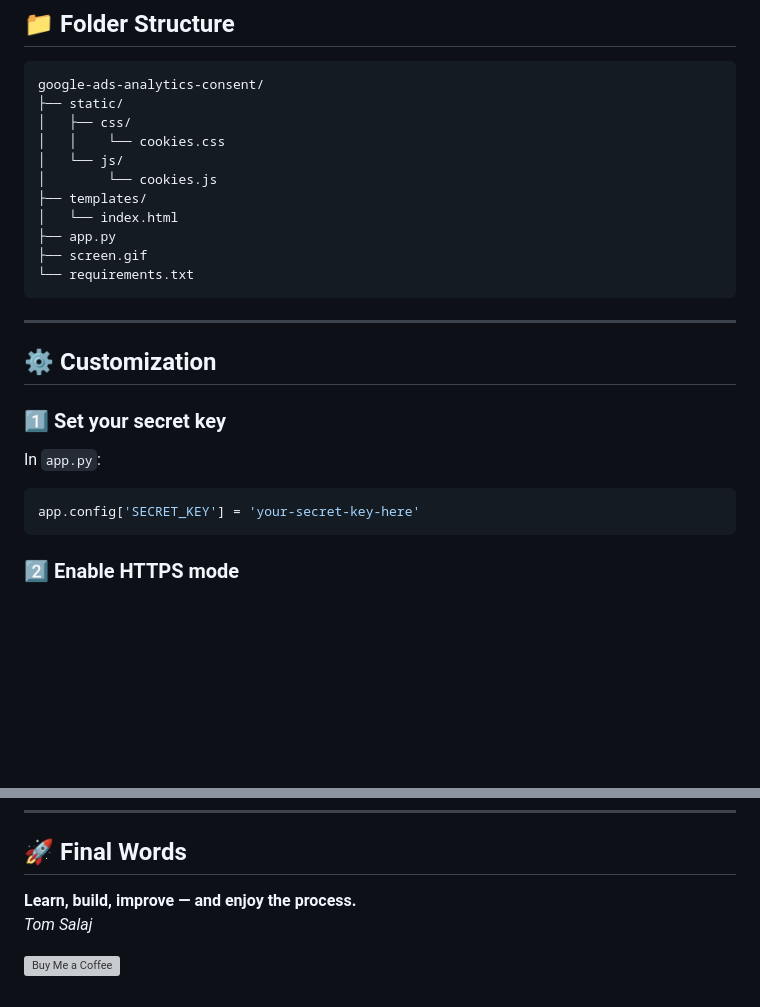
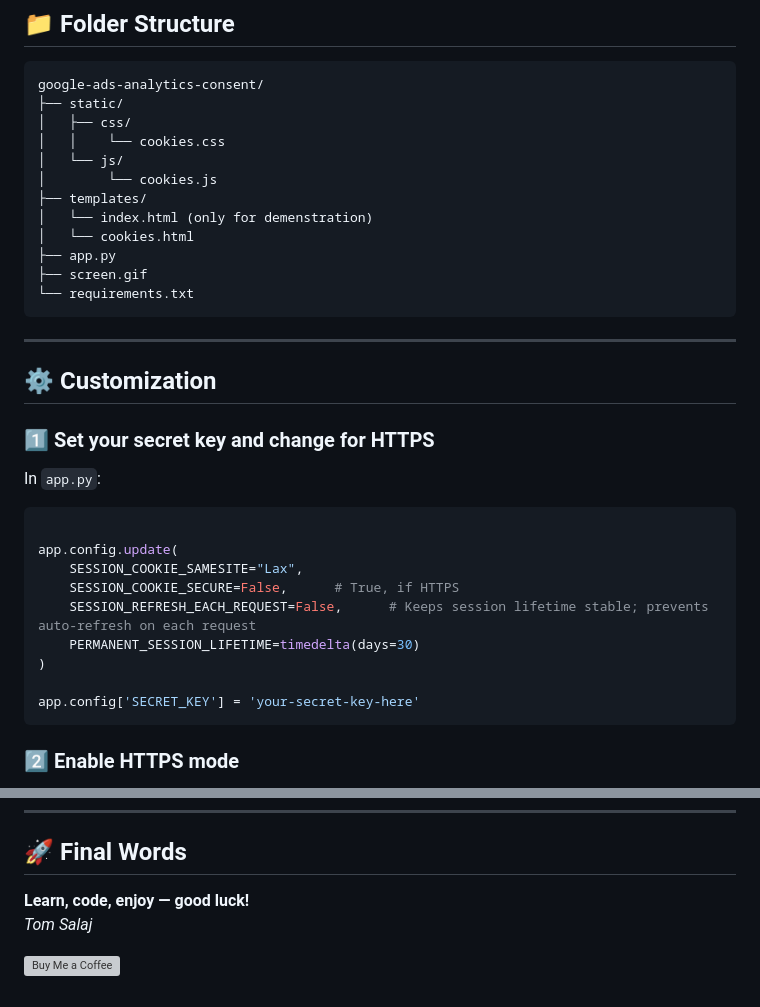
Before and after one commit to tom591/google-ads-analytics-consent, a Markdown page: README.md, 2 parts joined by grey strips. Drawn GitHub-style; blank space fills up the shorter version; grey boxes are pictures that could not be loaded.

Commit message:
Revise README for clarity and HTTPS instructions
Updated README to clarify file purpose and customization instructions.

````diff
--- a/README.md
+++ b/README.md
@@ -56,7 +56,8 @@ google-ads-analytics-consent/
 │   └── js/
 │        └── cookies.js
 ├── templates/
-│   └── index.html
+│   └── index.html (only for demenstration)
+│   └── cookies.html
 ├── app.py
 ├── screen.gif
 └── requirements.txt
@@ -66,11 +67,19 @@ google-ads-analytics-consent/
 
 ## ⚙️ Customization
 
-### 1️⃣ Set your secret key
+### 1️⃣ Set your secret key and change for HTTPS
 
 In `app.py`:
 
 ```bash
+
+app.config.update(
+    SESSION_COOKIE_SAMESITE="Lax",
+    SESSION_COOKIE_SECURE=False,      # True, if HTTPS
+    SESSION_REFRESH_EACH_REQUEST=False,      # Keeps session lifetime stable; prevents auto-refresh on each request
+    PERMANENT_SESSION_LIFETIME=timedelta(days=30)
+)
+
 app.config['SECRET_KEY'] = 'your-secret-key-here'
    ```
 
@@ -159,7 +168,7 @@ Free to use, modify, and distribute. No warranty provided.
 
 ## 🚀 Final Words
 
-**Learn, build, improve — and enjoy the process.**
+**Learn, code, enjoy — good luck!**
 *Tom Salaj*
 
 [![Buy Me a Coffee](https://img.buymeacoffee.com/button-api/?text=Buy%20Me%20a%20Coffee&emoji=☕&slug=tomsalaj&button_colour=FFDD00&font_colour=000000&font_family=Arial&outline_colour=000000&coffee_colour=ffffff)](https://www.buymeacoffee.com/tomsalaj)
````
